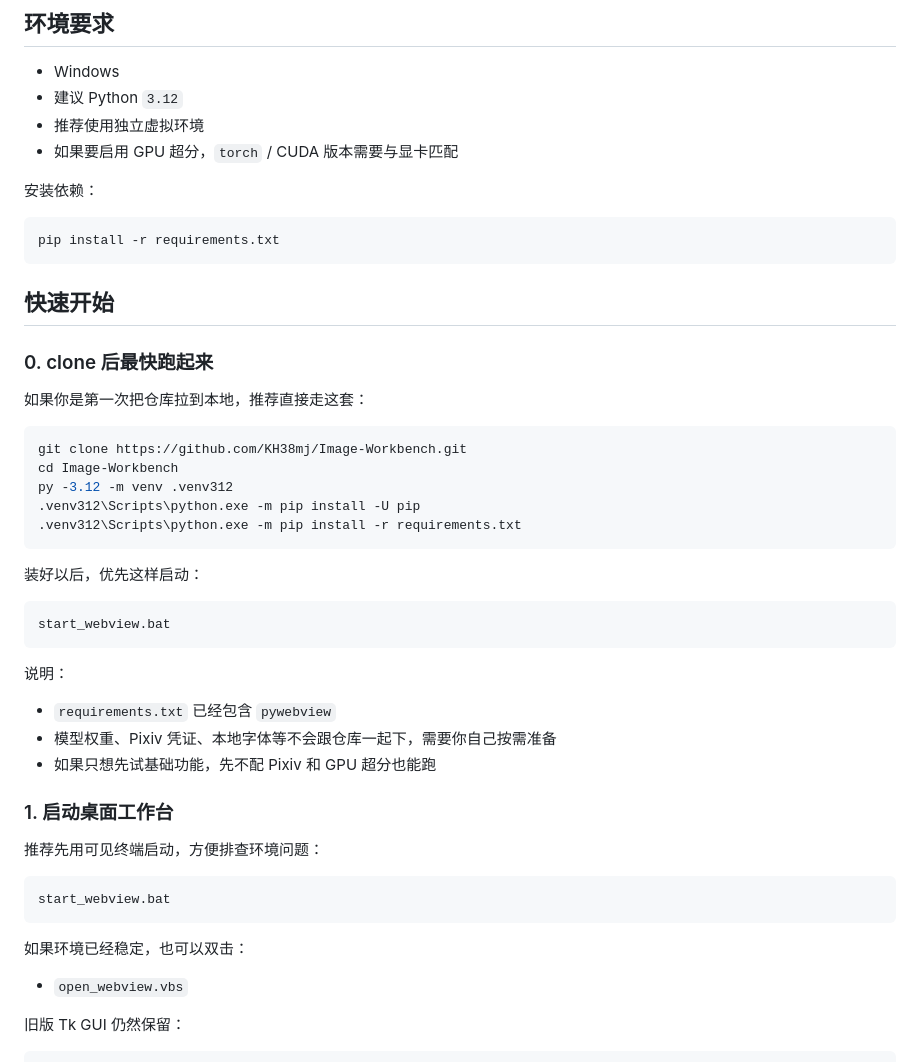
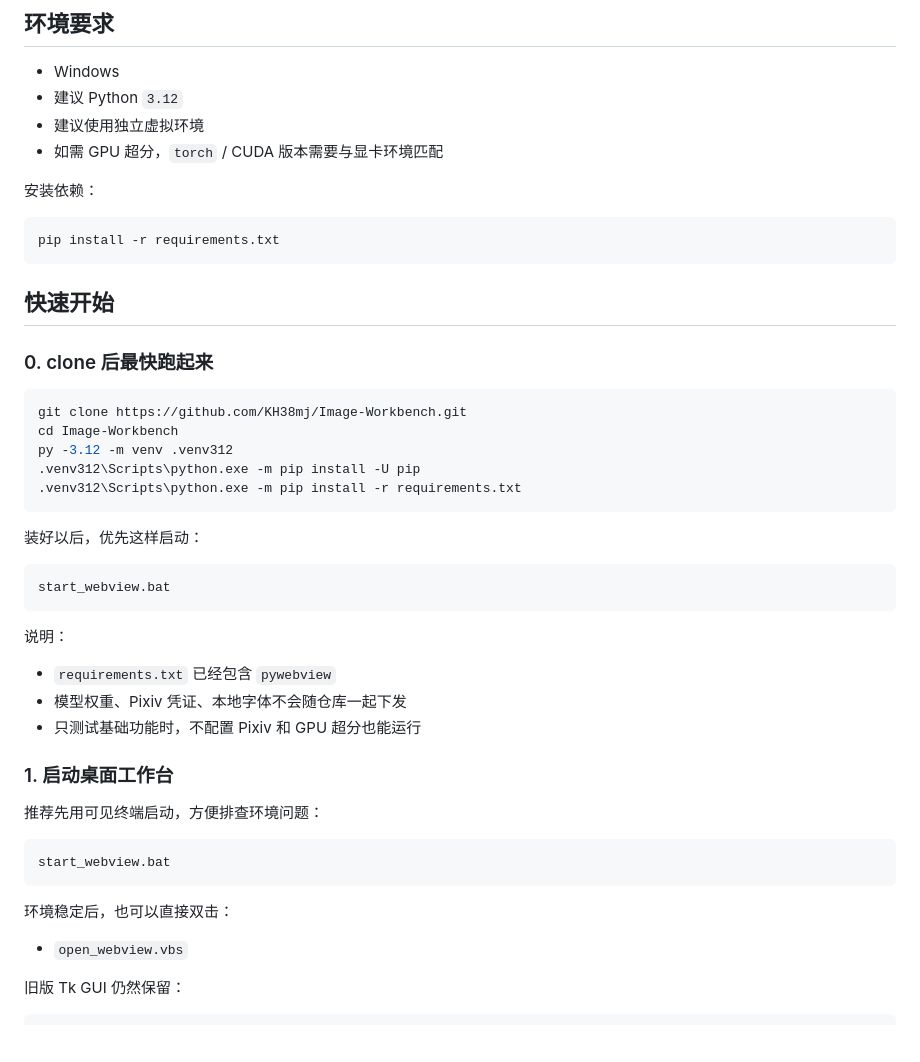
Before and after one commit to KH38mj/Image-Workbench, a Markdown page: README.md, the part around one of its changes. Rendered like a GitHub page; blank space fills up the shorter version.

````diff
--- a/README.md
+++ b/README.md
@@ -63,8 +78,8 @@
 
 - Windows
 - 建议 Python `3.12`
-- 推荐使用独立虚拟环境
-- 如果要启用 GPU 超分，`torch` / CUDA 版本需要与显卡匹配
+- 建议使用独立虚拟环境
+- 如需 GPU 超分，`torch` / CUDA 版本需要与显卡环境匹配
 
 安装依赖：
 
@@ -75,8 +90,6 @@ pip install -r requirements.txt
 ## 快速开始
 
 ### 0. clone 后最快跑起来
-
-如果你是第一次把仓库拉到本地，推荐直接走这套：
 
 ```powershell
 git clone https://github.com/KH38mj/Image-Workbench.git
@@ -95,8 +108,8 @@ start_webview.bat
 说明：
 
 - `requirements.txt` 已经包含 `pywebview`
-- 模型权重、Pixiv 凭证、本地字体等不会跟仓库一起下，需要你自己按需准备
-- 如果只想先试基础功能，先不配 Pixiv 和 GPU 超分也能跑
+- 模型权重、Pixiv 凭证、本地字体不会随仓库一起下发
+- 只测试基础功能时，不配置 Pixiv 和 GPU 超分也能运行
 
 ### 1. 启动桌面工作台
 
@@ -106,7 +119,7 @@ start_webview.bat
 start_webview.bat
 ```
 
-如果环境已经稳定，也可以双击：
+环境稳定后，也可以直接双击：
 
 - `open_webview.vbs`
 
````
Also changed, not shown: other parts of README.md (+74 -59 lines).
